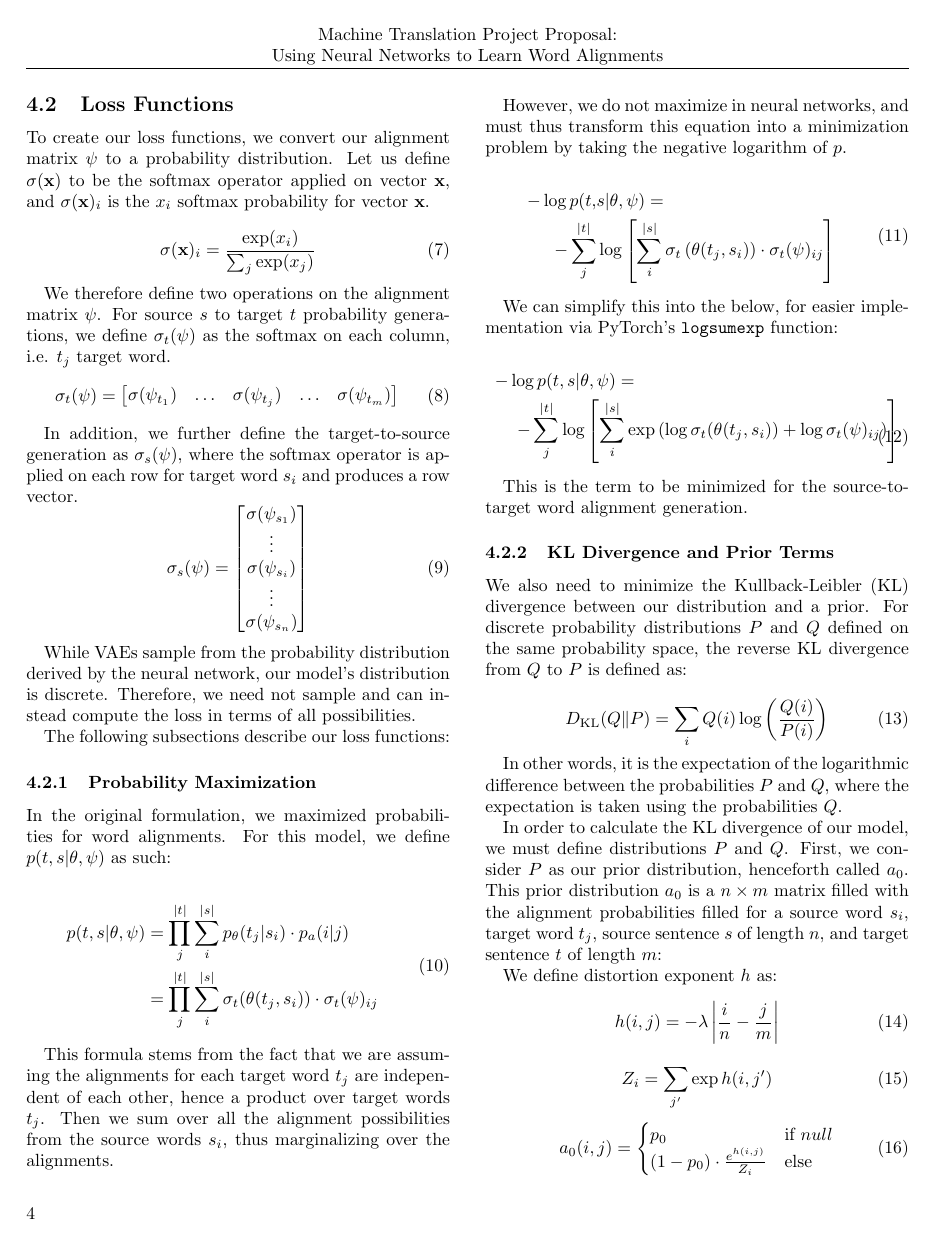
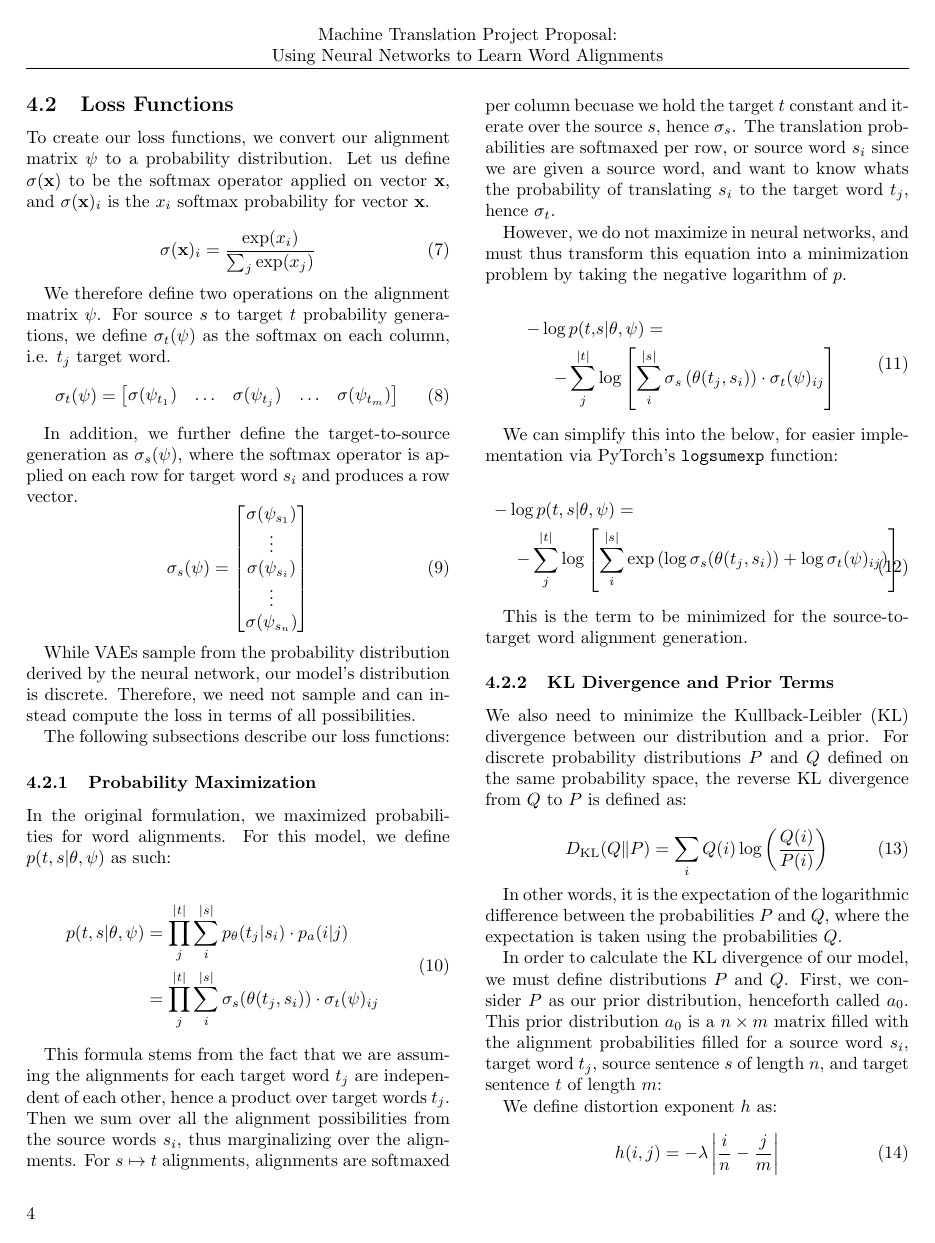
Before and after one commit to nextBillyonair/MTProposal, a LaTeX paper (project_proposal.tex): page 4 of 6. Compiled offline with pdfLaTeX.

Commit message:
fixed softmax directions for translation prob, plus describption of why we do different directions for translations and alignments

```diff
--- a/project_proposal.tex
+++ b/project_proposal.tex
@@ -402,14 +402,14 @@ alignments. For this model, we define $p(t, s | \theta, \psi)$ as such:
   \begin{split}
   p(t, s | \theta, \psi)
     &= \prod_j^{|t|} \sum_i^{|s|} p_\theta(t_j| s_i) \cdot p_a(i|j) \\
-    &= \prod_j^{|t|} \sum_i^{|s|} \sigma_t(\theta(t_j, s_i)) \cdot \sigma_t(\psi)_{ij}
+    &= \prod_j^{|t|} \sum_i^{|s|} \sigma_s(\theta(t_j, s_i)) \cdot \sigma_t(\psi)_{ij}
   \end{split}
 \end{equation}
 
 This formula stems from the fact that we are assuming the alignments for each
 target word $t_j$ are independent of each other, hence a product over target
 words $t_j$. Then we sum over all the alignment possibilities from the source
-words $s_i$, thus marginalizing over the alignments.
+words $s_i$, thus marginalizing over the alignments. For $s \mapsto t$ alignments, alignments are softmaxed per column becuase we hold the target $t$ constant and iterate over the source $s$, hence $\sigma_s$. The translation probabilities are softmaxed per row, or source word $s_i$ since we are given a source word, and want to know whats the probability of translating $s_i$ to the target word $t_j$, hence $\sigma_t$.
 
 However, we do not maximize in neural networks, and must thus transform this
 equation into a minimization problem by taking the negative logarithm of $p$.
@@ -418,7 +418,7 @@ equation into a minimization problem by taking the negative logarithm of $p$.
   \begin{split}
   -\log p(t, & s | \theta, \psi) = \\
   - \sum_j^{|t|}
-    & \log \left[ \sum_i^{|s|} \sigma_t \left( \theta(t_j, s_i) \right) \cdot
+    & \log \left[ \sum_i^{|s|} \sigma_s \left( \theta(t_j, s_i) \right) \cdot
       \sigma_t(\psi)_{ij} \right]
 \end{split}
 \end{equation}
@@ -431,7 +431,7 @@ We can simplify this into the below, for easier implementation via PyTorch's
   \begin{split}
   -\log  p(t & , s | \theta, \psi) = \\
   - \sum_j^{|t|} & \log \left[ \sum_i^{|s|} \exp
-      \left( \log \sigma_t(\theta(t_j, s_i)) + \log \sigma_t(\psi)_{ij} \right)
+      \left( \log \sigma_s(\theta(t_j, s_i)) + \log \sigma_t(\psi)_{ij} \right)
     \right]
 \end{split}
 \end{equation}
```
Also changed, not shown: project_proposal.tex (6 more changed lines).
